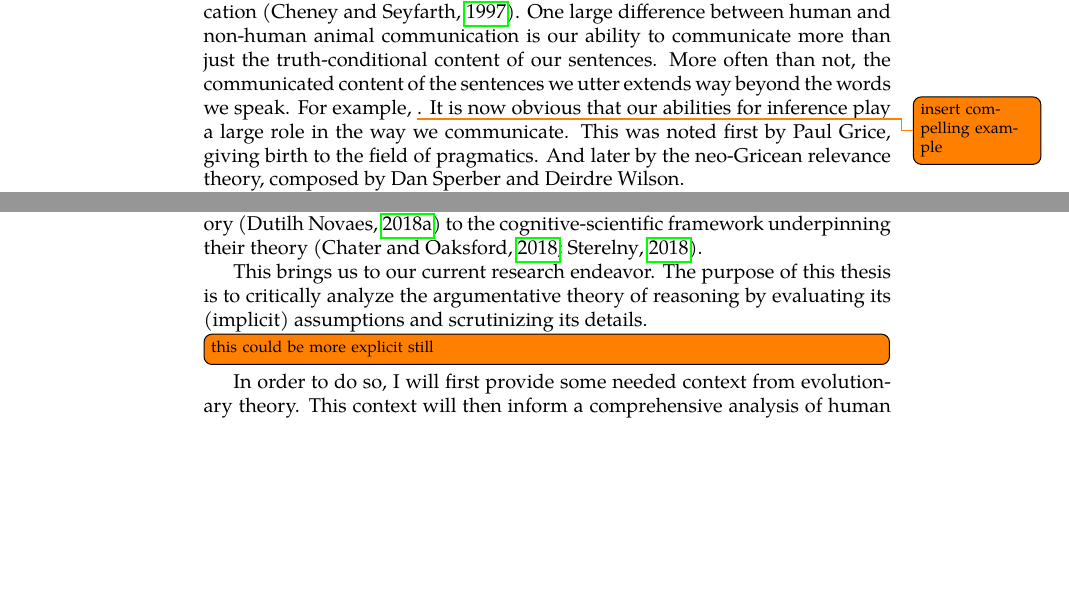
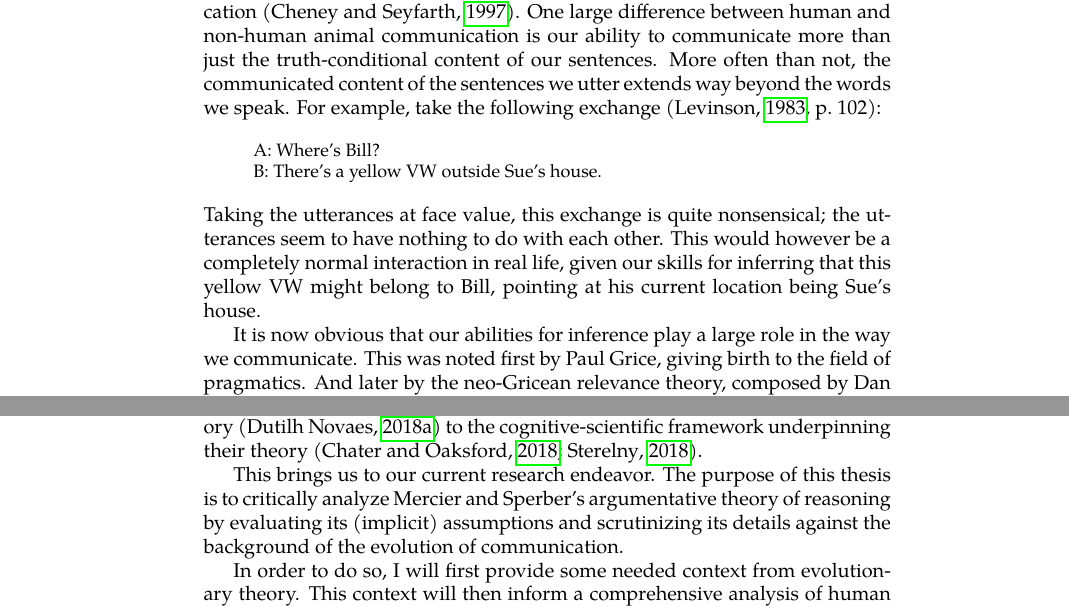
Before and after one commit to flijnzaad/master-thesis, a LaTeX thesis (main.tex, which reads chapters/0_introduction.tex): two parts of pages 4 and 5 of 58, joined at a grey line, cut so that both start at the same text, the shorter picture padded with empty space. The pictures show the PDF file main.pdf that the author committed with the source.

Commit message:
Processed remaining todonotes for Introduction

```diff
--- a/chapters/0_introduction.tex
+++ b/chapters/0_introduction.tex
@@ -5,7 +5,13 @@
 % Introduction & motivation
 
 Communication is one of the most fundamental parts of the human experience: it's hard, nigh impossible, to imagine life without it. Compared to our closest evolutionary relatives, our communicative abilities are very sophisticated; human language is incomparable to any non-human animal's system of communication \citep{CheneySeyfarth98}.
-One large difference between human and non-human animal communication is our ability to communicate more than just the truth-conditional content of our sentences. More often than not, the communicated content of the sentences we utter extends way beyond the words we speak. For example, \todo{insert compelling example}.
+One large difference between human and non-human animal communication is our ability to communicate more than just the truth-conditional content of our sentences. More often than not, the communicated content of the sentences we utter extends way beyond the words we speak. For example, take the following exchange \citep[p.~102]{Levinson83}:
+\begin{quoting}
+    A: Where's Bill? \\
+    B: There's a yellow VW outside Sue's house.
+\end{quoting}
+Taking the utterances at face value, this exchange is quite nonsensical; the utterances seem to have nothing to do with each other. This would however be a completely normal interaction in real life, given our skills for inferring that this yellow VW might belong to Bill, pointing at his current location being Sue's house.
+
 It is now obvious that our abilities for inference play a large role in the way we communicate. This was noted first by Paul Grice, giving birth to the field of pragmatics. And later by the neo-Gricean relevance theory, composed by Dan Sperber and Deirdre Wilson.
 
 This motivates one to ponder on the relationship between our profound communicative abilities and our outstanding inferential skills. Is there some evolutionary reason why we communicate and infer things in the way we do?
@@ -36,8 +42,7 @@ The argumentative theory of reasoning, while thought-provoking and intuitively a
 % This thesis
 
 This brings us to our current research endeavor.
-The purpose of this thesis is to critically analyze the argumentative theory of reasoning by evaluating its (implicit) assumptions and scrutinizing its details.
-\todo[inline]{this could be more explicit still}
+The purpose of this thesis is to critically analyze Mercier and Sperber's argumentative theory of reasoning by evaluating its (implicit) assumptions and scrutinizing its details against the background of the evolution of communication.
 
 In order to do so, I will first provide some needed context from evolutionary theory. This context will then inform a comprehensive analysis of human communication from an evolutionary perspective, and in particular the function of communication. These findings will then constitute the foundations for my criticisms at the ATR.
 After dissecting the ATR in detail, we are then able to assess the plausibility of its component parts.
```
Also changed, not shown: main.pdf.
